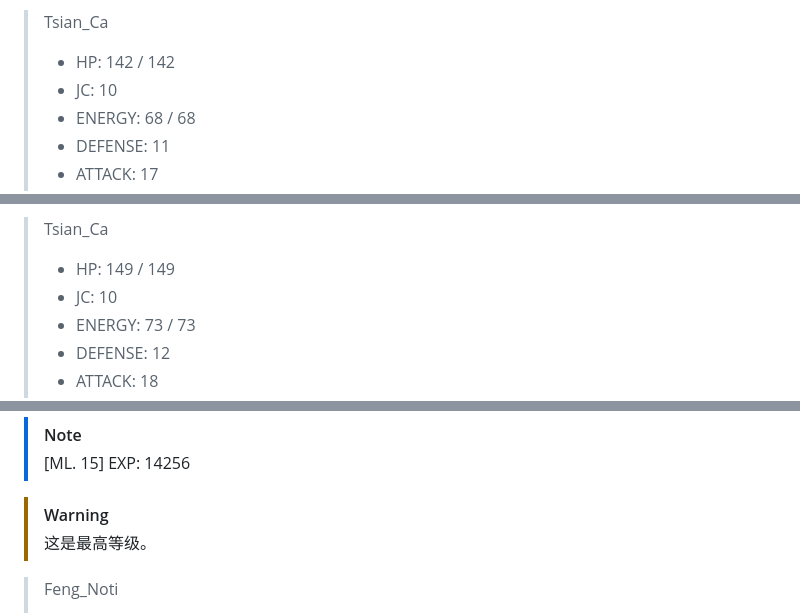
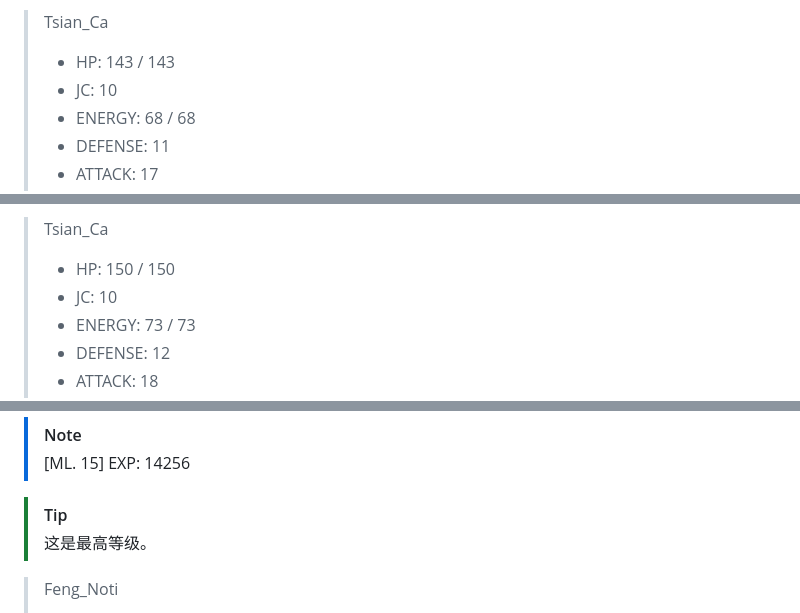
Before and after one commit to Modificationer-MDF/Novelty_Roaming, a Markdown page: 角色信息.md, 3 parts joined by grey strips. Rendered like a GitHub page.

```diff
--- a/角色信息.md
+++ b/角色信息.md
@@ -560,7 +554,7 @@
 > - CRITICAL ATTACK: 30%
 
 > Tsian_Ca
-> - HP: 142 / 142
+> - HP: 143 / 143
 > - JC: 10
 > - ENERGY: 68 / 68
 > - DEFENSE: 11
@@ -599,7 +593,7 @@
 > - CRITICAL ATTACK: 30%
 
 > Tsian_Ca
-> - HP: 149 / 149
+> - HP: 150 / 150
 > - JC: 10
 > - ENERGY: 73 / 73
 > - DEFENSE: 12
@@ -619,7 +613,7 @@
 > [!note]
 > [ML. 15] EXP: 14256
 
-> [!warning]
+> [!tip]
 > 这是最高等级。
 
 > Feng_Noti
```
Also changed, not shown: other parts of 角色信息.md (+40 -23 lines).
